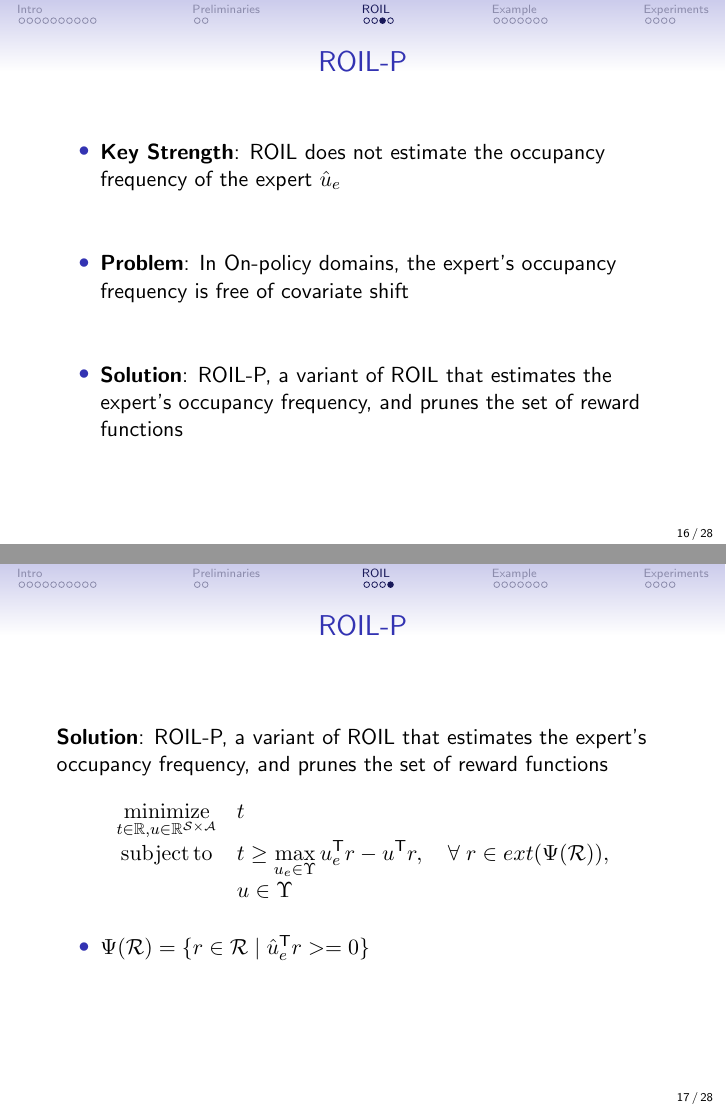
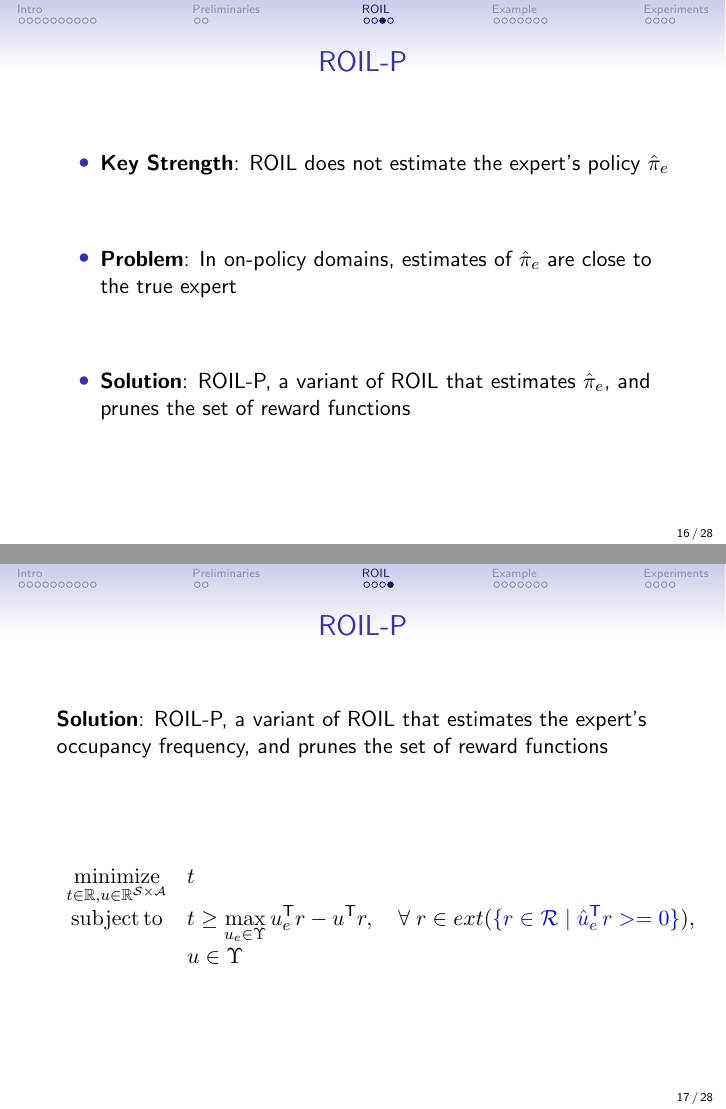
Before and after one commit to GersiD/Presentations, LaTeX slides (pres_roil/main.tex): pages 16 and 17 of 28, joined at a grey line. Compiled offline with pdfLaTeX.

Commit message:
Refactor ROIL-P to estimate the expert's policy and prune reward functions
This commit refactors the ROIL-P algorithm in the main.tex file. The key strength of ROIL-P is that it does not estimate the expert's occupancy frequency, but instead estimates the expert's policy. In on-policy domains, estimates of the expert's policy are close to the true expert. The commit also prunes the set of reward functions based on the estimated policy. The code changes include modifying the text and equations in the ROIL-P section.

```diff
--- a/pres_roil/main.tex
+++ b/pres_roil/main.tex
@@ -374,27 +374,26 @@
 \begin{frame}
 	\frametitle{ROIL-P}
 	\begin{itemize}
-		\item \textbf{Key Strength}: ROIL does not estimate the occupancy frequency of the expert $\hat{u}_e$
+		\item \textbf{Key Strength}: ROIL does not estimate the expert's policy $\hat{\pi}_e$
 		\vfill
-		\item \textbf{Problem}: In On-policy domains, the expert's occupancy frequency is free of covariate shift
+		\item \textbf{Problem}: In on-policy domains, estimates of $\hat{\pi}_e$ are close to the true expert
 		\vfill
-		\item \textbf{Solution}: ROIL-P, a variant of ROIL that estimates the expert's occupancy frequency, and prunes the set of reward functions
+		\item \textbf{Solution}: ROIL-P, a variant of ROIL that estimates $\hat{\pi}_e$, and prunes the set of reward functions
 	\end{itemize}
 \end{frame}
 
 \begin{frame}
 	\frametitle{ROIL-P}
 	\textbf{Solution}: ROIL-P, a variant of ROIL that estimates the expert's occupancy frequency, and prunes the set of reward functions
-\[ \begin{mprog}
-	\minimize{t \in \Real, u \in \Real^{\mathcal{S} \times \mathcal{A}}} t
-	\stc t \geq \max_{u_e \in \Upsilon} u_e\tr r - u\tr r,\quad \forall \; r \in ext(\Psi(\mathcal{R})),
-        \cs u\in \Upsilon
-\end{mprog} \]
-
-\begin{itemize}
-	\item $\Psi(\mathcal{R}) = \lbrace r \in \mathcal{R} \mid \hat{u}_e\tr r >= 0 \rbrace $
-\end{itemize}
-
+	\vfill
+	\[
+	\begin{mprog}
+		\minimize{t \in \Real, u \in \Real^{\mathcal{S} \times \mathcal{A}}} t
+		\stc t \geq \max_{u_e \in \Upsilon} u_e\tr r - u\tr r,\quad \forall \; r \in ext(\textcolor{blue}{\lbrace r \in \mathcal{R} \mid \hat{u}_e\tr r >= 0 \rbrace}),
+			\cs u\in \Upsilon
+	\end{mprog}
+	\]
+	% $\small{\Psi(\mathcal{R}) = \lbrace r \in \mathcal{R} \mid \hat{u}_e\tr r >= 0 \rbrace}$
 \end{frame}
 
 \section*{Example}
```
